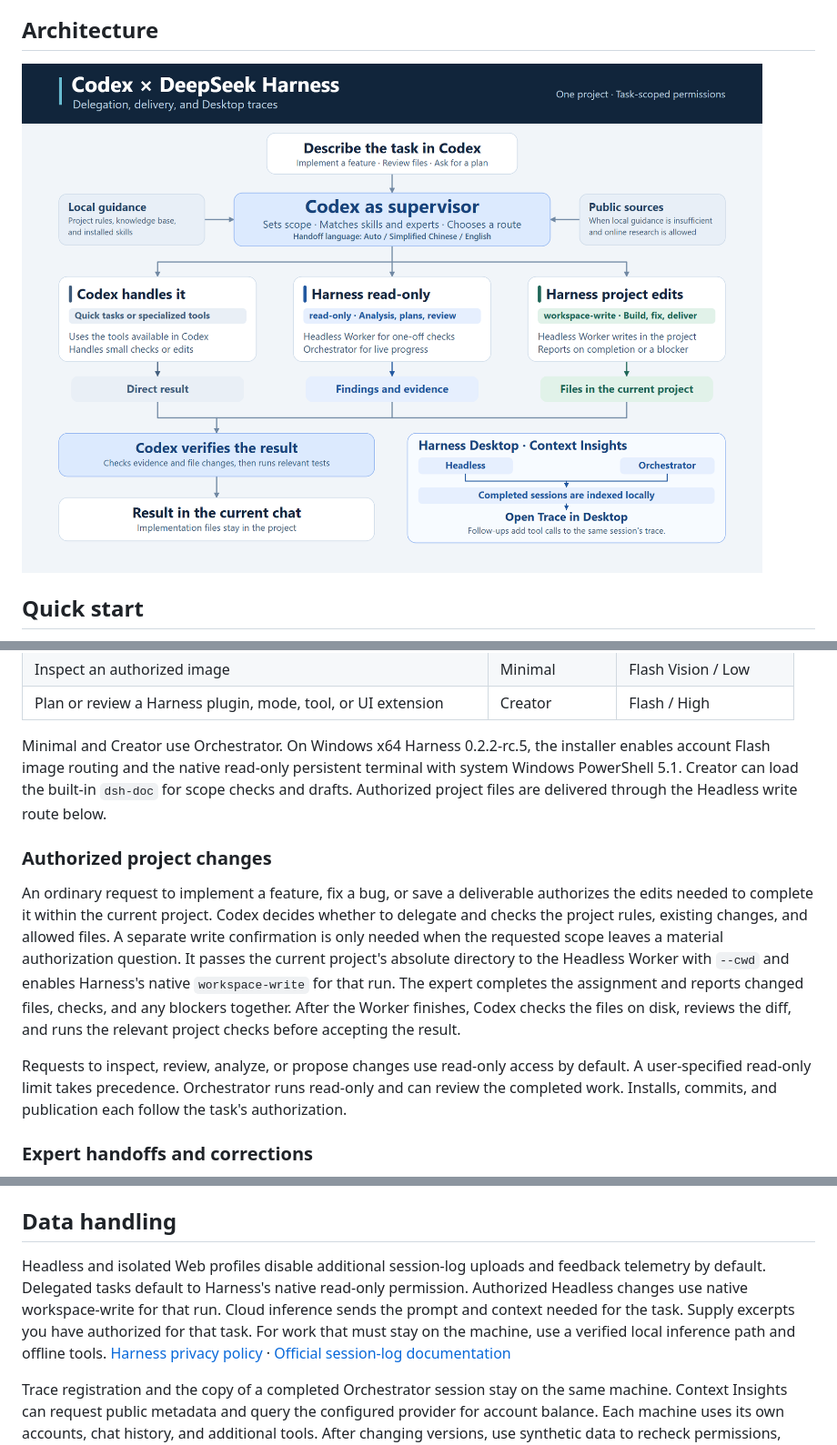
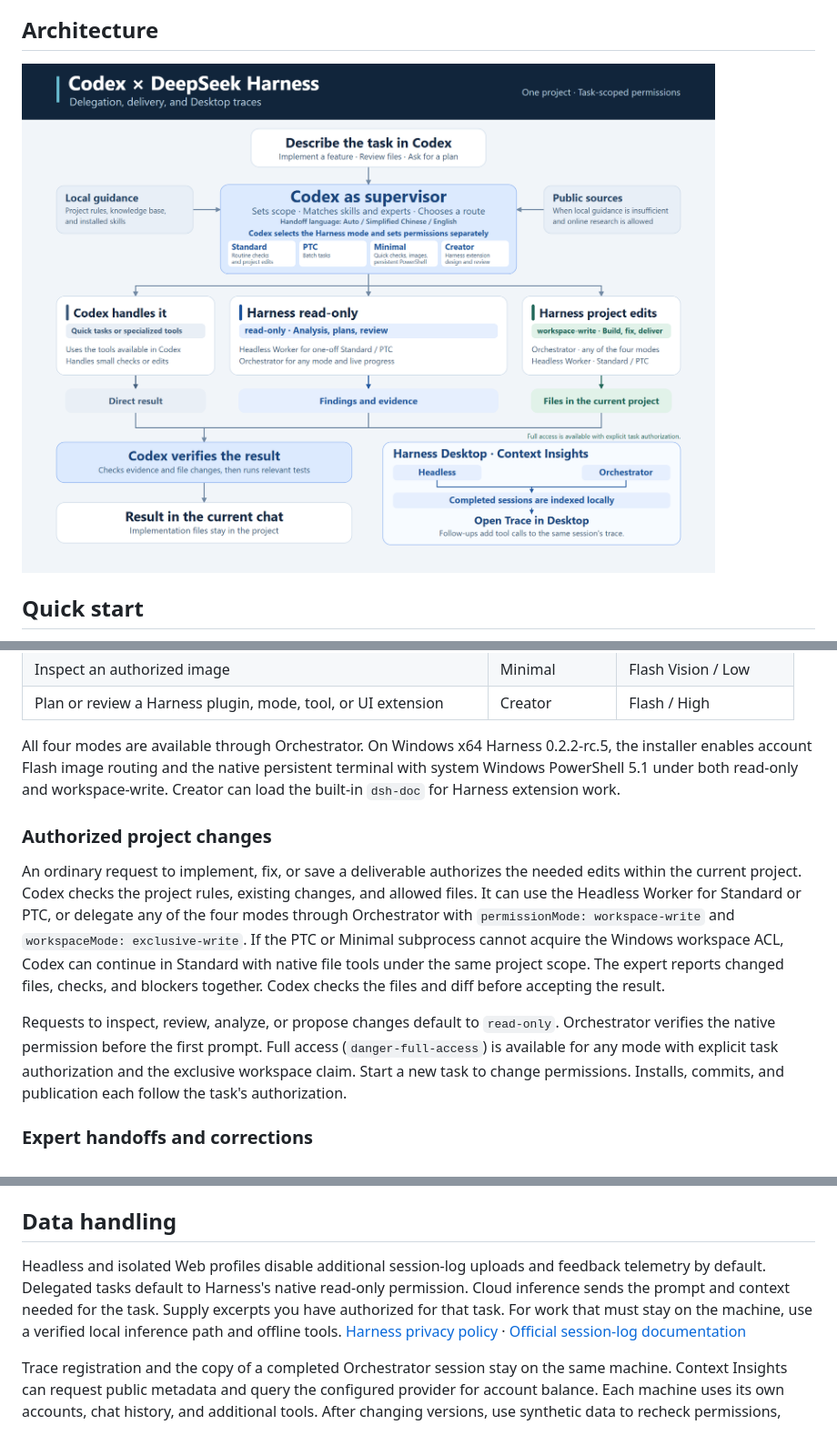
Before and after one commit to dujiahang-du/codex-deepseek-harness-setup, a Markdown page: README.md, 3 parts joined by grey strips. Shown at 91% size. Drawn GitHub-style; pictures changed too: docs/architecture.en.png.

```diff
--- a/README.md
+++ b/README.md
@@ -14,7 +14,7 @@ In a synthetic run of that workflow, Codex audited the packet locally and assign
 
 ## Architecture
 
-![Codex chooses the execution route, sets the handoff language, and verifies requested changes in the current project. Completed Headless and Orchestrator sessions appear in Desktop Context Insights, with follow-ups in the same trace.](docs/architecture.en.png)
+![Codex chooses Standard, PTC, Minimal, or Creator separately from workspace permissions. All four modes can inspect or edit a project through Orchestrator. Full access requires explicit task authorization. Codex verifies the result and the Desktop trace keeps each session and its follow-ups.](docs/architecture.en.png)
 
 ## Quick start
 
@@ -62,13 +62,13 @@ Codex handles small checks directly and uses the Worker Skill for one-off delega
 | Inspect an authorized image | Minimal | Flash Vision / Low |
 | Plan or review a Harness plugin, mode, tool, or UI extension | Creator | Flash / High |
 
-Minimal and Creator use Orchestrator. On Windows x64 Harness 0.2.2-rc.5, the installer enables account Flash image routing and the native read-only persistent terminal with system Windows PowerShell 5.1. Creator can load the built-in `dsh-doc` for scope checks and drafts. Authorized project files are delivered through the Headless write route below.
+All four modes are available through Orchestrator. On Windows x64 Harness 0.2.2-rc.5, the installer enables account Flash image routing and the native persistent terminal with system Windows PowerShell 5.1 under both read-only and workspace-write. Creator can load the built-in `dsh-doc` for Harness extension work.
 
 ### Authorized project changes
 
-An ordinary request to implement a feature, fix a bug, or save a deliverable authorizes the edits needed to complete it within the current project. Codex decides whether to delegate and checks the project rules, existing changes, and allowed files. A separate write confirmation is only needed when the requested scope leaves a material authorization question. It passes the current project's absolute directory to the Headless Worker with `--cwd` and enables Harness's native `workspace-write` for that run. The expert completes the assignment and reports changed files, checks, and any blockers together. After the Worker finishes, Codex checks the files on disk, reviews the diff, and runs the relevant project checks before accepting the result.
+An ordinary request to implement, fix, or save a deliverable authorizes the needed edits within the current project. Codex checks the project rules, existing changes, and allowed files. It can use the Headless Worker for Standard or PTC, or delegate any of the four modes through Orchestrator with `permissionMode: workspace-write` and `workspaceMode: exclusive-write`. If the PTC or Minimal subprocess cannot acquire the Windows workspace ACL, Codex can continue in Standard with native file tools under the same project scope. The expert reports changed files, checks, and blockers together. Codex checks the files and diff before accepting the result.
 
-Requests to inspect, review, analyze, or propose changes use read-only access by default. A user-specified read-only limit takes precedence. Orchestrator runs read-only and can review the completed work. Installs, commits, and publication each follow the task's authorization.
+Requests to inspect, review, analyze, or propose changes default to `read-only`. Orchestrator verifies the native permission before the first prompt. Full access (`danger-full-access`) is available for any mode with explicit task authorization and the exclusive workspace claim. Start a new task to change permissions. Installs, commits, and publication each follow the task's authorization.
 
 ### Expert handoffs and corrections
 
@@ -133,7 +133,7 @@ Check that the Headless Worker used `workspace-write`, Harness created `tickets.
 
 ## Data handling
 
-Headless and isolated Web profiles disable additional session-log uploads and feedback telemetry by default. Delegated tasks default to Harness's native read-only permission. Authorized Headless changes use native workspace-write for that run. Cloud inference sends the prompt and context needed for the task. Supply excerpts you have authorized for that task. For work that must stay on the machine, use a verified local inference path and offline tools. [Harness privacy policy](https://www.deepseek.com/harness/privacy/) · [Official session-log documentation](https://github.com/deepseek-ai/deepseek-harness/blob/master/packages/session/session-log-deepseek/README.md)
+Headless and isolated Web profiles disable additional session-log uploads and feedback telemetry by default. Delegated tasks default to Harness's native read-only permission. Cloud inference sends the prompt and context needed for the task. Supply excerpts you have authorized for that task. For work that must stay on the machine, use a verified local inference path and offline tools. [Harness privacy policy](https://www.deepseek.com/harness/privacy/) · [Official session-log documentation](https://github.com/deepseek-ai/deepseek-harness/blob/master/packages/session/session-log-deepseek/README.md)
 
 Trace registration and the copy of a completed Orchestrator session stay on the same machine. Context Insights can request public metadata and query the configured provider for account balance. Each machine uses its own accounts, chat history, and additional tools. After changing versions, use synthetic data to recheck permissions, routing, and privacy behavior.
 
```
Also changed, not shown: README.zh-CN.md (+5 -5 lines), codex-delegation-policy.md (+6 -6 lines), docs/architecture.zh-CN.png, 5 other files.
